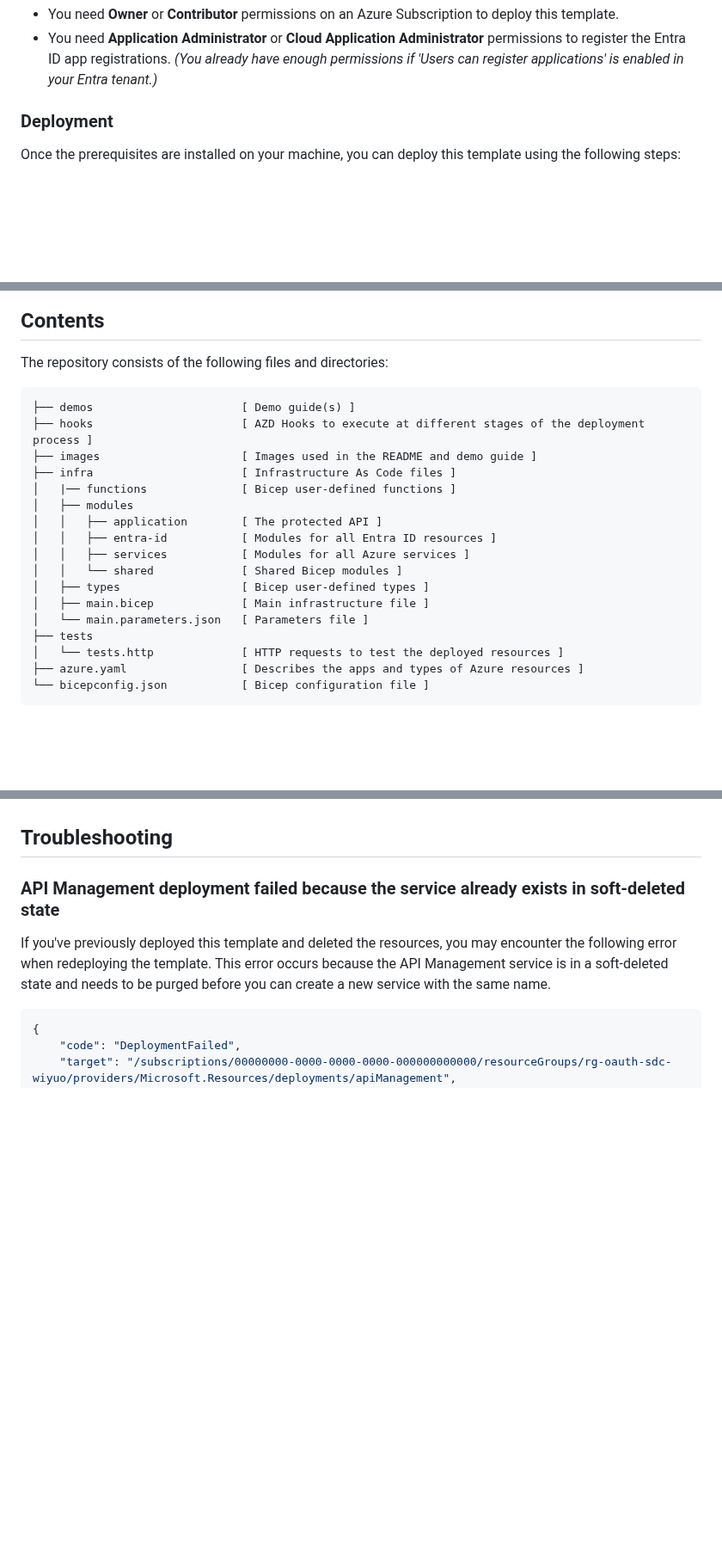
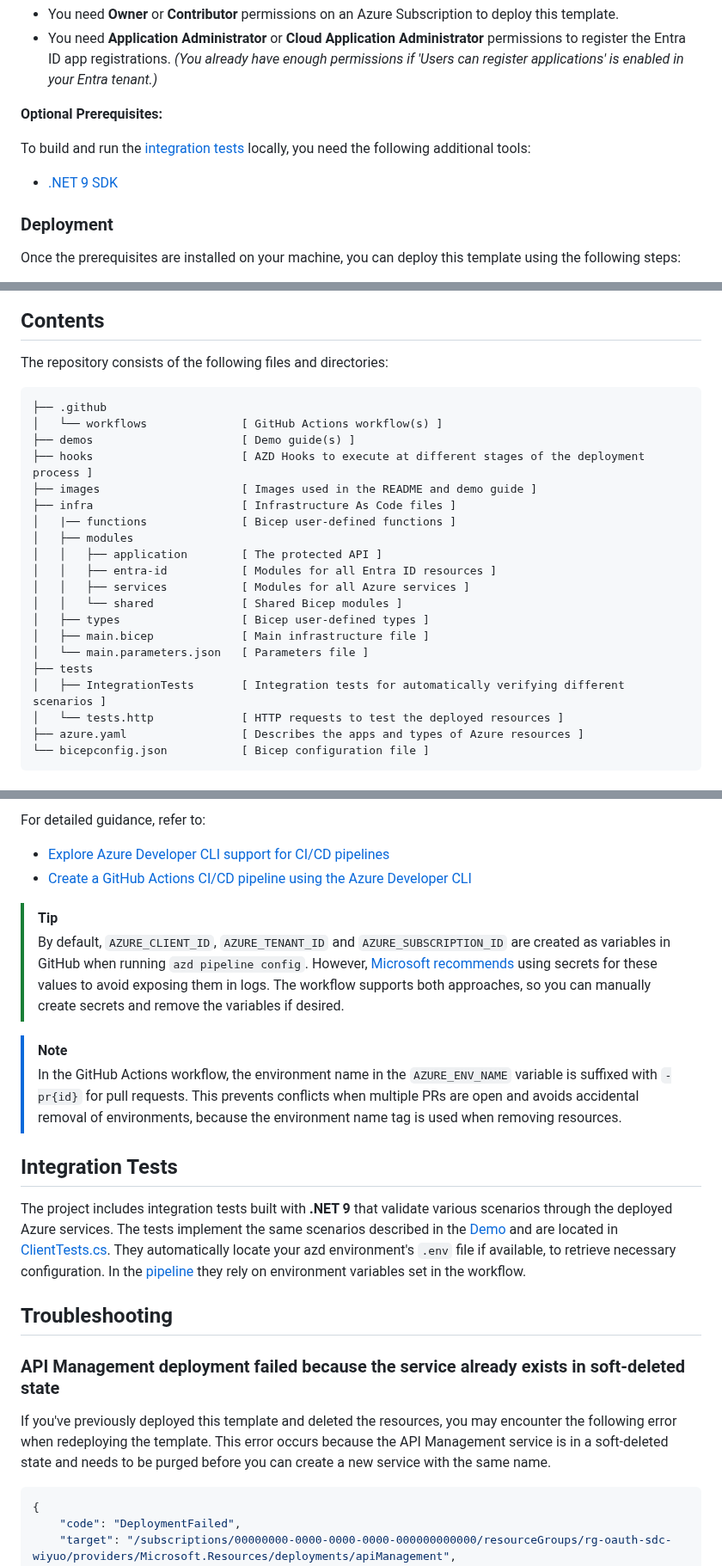
Before and after one commit to ronaldbosma/protect-apim-with-oauth, a Markdown page: README.md, 3 parts joined by grey strips. Shown at 86% size. Drawn GitHub-style; blank space fills up the shorter version.

````diff
--- a/README.md
+++ b/README.md
@@ -42,6 +42,11 @@ Before you can deploy this template, make sure you have the following tools inst
 - You need **Owner** or **Contributor** permissions on an Azure Subscription to deploy this template.
 - You need **Application Administrator** or **Cloud Application Administrator** permissions to register the Entra ID app registrations.
   _(You already have enough permissions if 'Users can register applications' is enabled in your Entra tenant.)_
+
+**Optional Prerequisites:**
+
+To build and run the [integration tests](#integration-tests) locally, you need the following additional tools:
+- [.NET 9 SDK](https://dotnet.microsoft.com/en-us/download/dotnet/9.0)
 
 ### Deployment
 
@@ -95,6 +100,8 @@ azd down --purge
 The repository consists of the following files and directories:
 
 ```
+├── .github
+│   └── workflows              [ GitHub Actions workflow(s) ]
 ├── demos                      [ Demo guide(s) ]
 ├── hooks                      [ AZD Hooks to execute at different stages of the deployment process ]
 ├── images                     [ Images used in the README and demo guide ]
@@ -109,6 +116,7 @@ The repository consists of the following files and directories:
 │   ├── main.bicep             [ Main infrastructure file ]
 │   └── main.parameters.json   [ Parameters file ]
 ├── tests
+│   ├── IntegrationTests       [ Integration tests for automatically verifying different scenarios ]
 │   └── tests.http             [ HTTP requests to test the deployed resources ]
 ├── azure.yaml                 [ Describes the apps and types of Azure resources ]
 └── bicepconfig.json           [ Bicep configuration file ]
@@ -145,3 +184,21 @@ These PowerShell scripts are executed before the resources are removed.
+For detailed guidance, refer to:
+- [Explore Azure Developer CLI support for CI/CD pipelines](https://learn.microsoft.com/en-us/azure/developer/azure-developer-cli/configure-devops-pipeline)
+- [Create a GitHub Actions CI/CD pipeline using the Azure Developer CLI](https://learn.microsoft.com/en-us/azure/developer/azure-developer-cli/pipeline-github-actions)
+
+> [!TIP]
+> By default, `AZURE_CLIENT_ID`, `AZURE_TENANT_ID` and `AZURE_SUBSCRIPTION_ID` are created as variables in GitHub when running `azd pipeline config`. However, [Microsoft recommends](https://learn.microsoft.com/en-us/azure/developer/github/connect-from-azure-openid-connect) using secrets for these values to avoid exposing them in logs. The workflow supports both approaches, so you can manually create secrets and remove the variables if desired.
+
+> [!NOTE]
+> In the GitHub Actions workflow, the environment name in the `AZURE_ENV_NAME` variable is suffixed with `-pr{id}` for pull requests. This prevents conflicts when multiple PRs are open and avoids accidental removal of environments, because the environment name tag is used when removing resources.
+
+
+## Integration Tests
+
+The project includes integration tests built with **.NET 9** that validate various scenarios through the deployed Azure services.
+The tests implement the same scenarios described in the [Demo](./demos/demo.md) and are located in [ClientTests.cs](tests/IntegrationTests/ClientTests.cs).
+They automatically locate your azd environment's `.env` file if available, to retrieve necessary configuration. In the [pipeline](#pipeline) they rely on environment variables set in the workflow.
+
+
 ## Troubleshooting
 
 ### API Management deployment failed because the service already exists in soft-deleted state
````
Also changed, not shown: other parts of README.md (+32 -1 lines), images/github-actions-workflow-manual-trigger.png (added).
